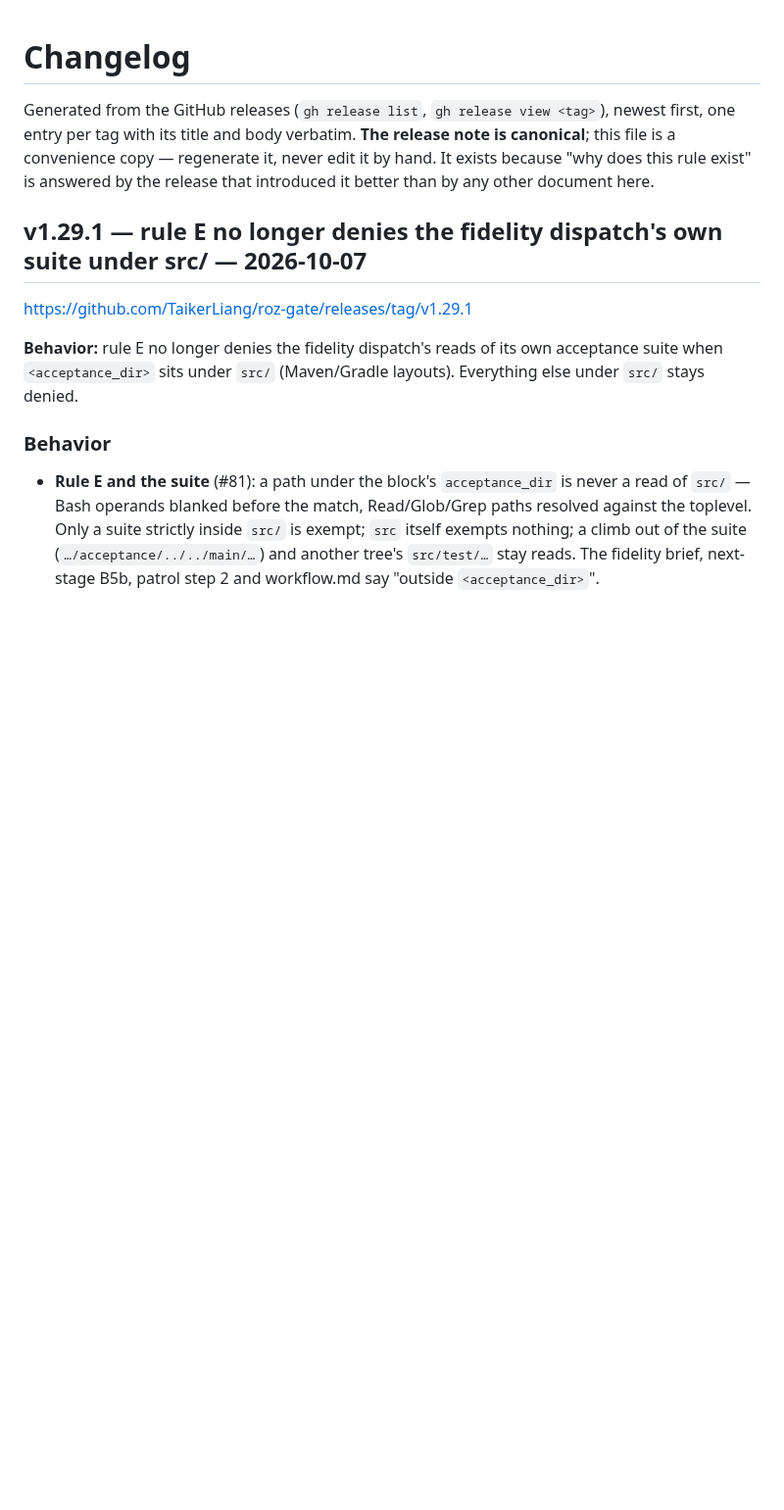
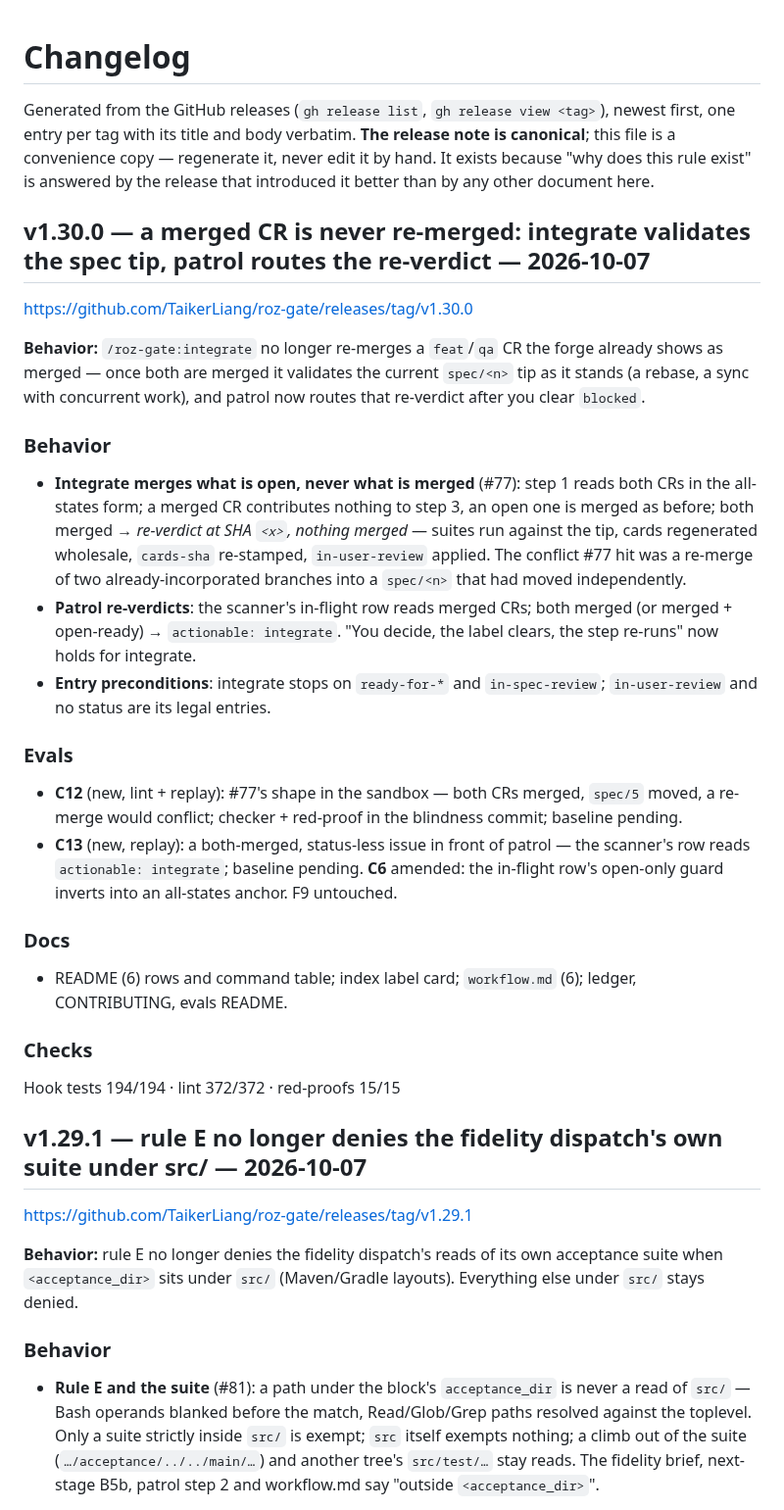
Before and after one commit to TaikerLiang/roz-gate, a Markdown page: CHANGELOG.md, the part around the change. Shown at 98% size. GitHub-like rendering; blank space fills up the shorter version.

Commit message:
chore: changelog for v1.30.0
Regenerated by `python3 tools/changelog.py` from the published releases
(43 releases); `--check` is current. Never edited by hand.

Co-Authored-By: Claude Fable 5.1 <noreply@anthropic.com>
Claude-Session: https://claude.ai/code/session_0116zed4AZKP7sCYwRfHaRsm

```diff
--- a/CHANGELOG.md
+++ b/CHANGELOG.md
@@ -1,6 +1,27 @@
 # Changelog
 
 Generated from the GitHub releases (`gh release list`, `gh release view <tag>`), newest first, one entry per tag with its title and body verbatim. **The release note is canonical**; this file is a convenience copy — regenerate it, never edit it by hand. It exists because "why does this rule exist" is answered by the release that introduced it better than by any other document here.
+
+## v1.30.0 — a merged CR is never re-merged: integrate validates the spec tip, patrol routes the re-verdict — 2026-10-07
+
+<https://github.com/TaikerLiang/roz-gate/releases/tag/v1.30.0>
+
+**Behavior:** `/roz-gate:integrate` no longer re-merges a `feat`/`qa` CR the forge already shows as merged — once both are merged it validates the current `spec/<n>` tip as it stands (a rebase, a sync with concurrent work), and patrol now routes that re-verdict after you clear `blocked`.
+
+### Behavior
+- **Integrate merges what is open, never what is merged** (#77): step 1 reads both CRs in the all-states form; a merged CR contributes nothing to step 3, an open one is merged as before; both merged → *re-verdict at SHA `<x>`, nothing merged* — suites run against the tip, cards regenerated wholesale, `cards-sha` re-stamped, `in-user-review` applied. The conflict #77 hit was a re-merge of two already-incorporated branches into a `spec/<n>` that had moved independently.
+- **Patrol re-verdicts**: the scanner's in-flight row reads merged CRs; both merged (or merged + open-ready) → `actionable: integrate`. "You decide, the label clears, the step re-runs" now holds for integrate.
+- **Entry preconditions**: integrate stops on `ready-for-*` and `in-spec-review`; `in-user-review` and no status are its legal entries.
+
+### Evals
+- **C12** (new, lint + replay): #77's shape in the sandbox — both CRs merged, `spec/5` moved, a re-merge would conflict; checker + red-proof in the blindness commit; baseline pending.
+- **C13** (new, replay): a both-merged, status-less issue in front of patrol — the scanner's row reads `actionable: integrate`; baseline pending. **C6** amended: the in-flight row's open-only guard inverts into an all-states anchor. F9 untouched.
+
+### Docs
+- README (6) rows and command table; index label card; `workflow.md` (6); ledger, CONTRIBUTING, evals README.
+
+### Checks
+Hook tests 194/194 · lint 372/372 · red-proofs 15/15
 
 ## v1.29.1 — rule E no longer denies the fidelity dispatch's own suite under src/ — 2026-10-07
 
```
